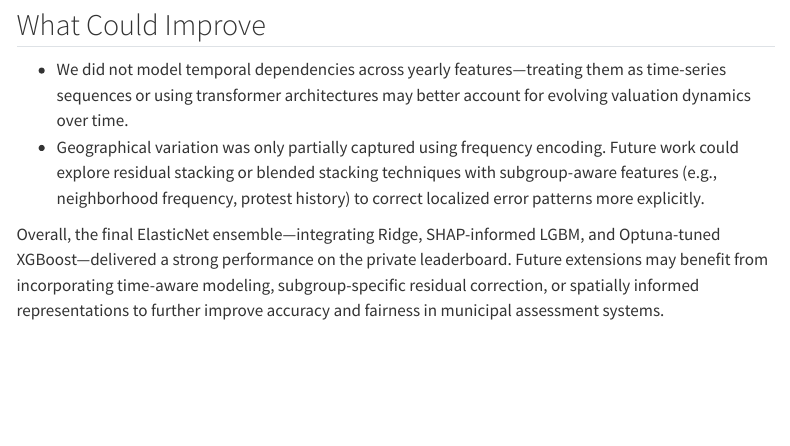
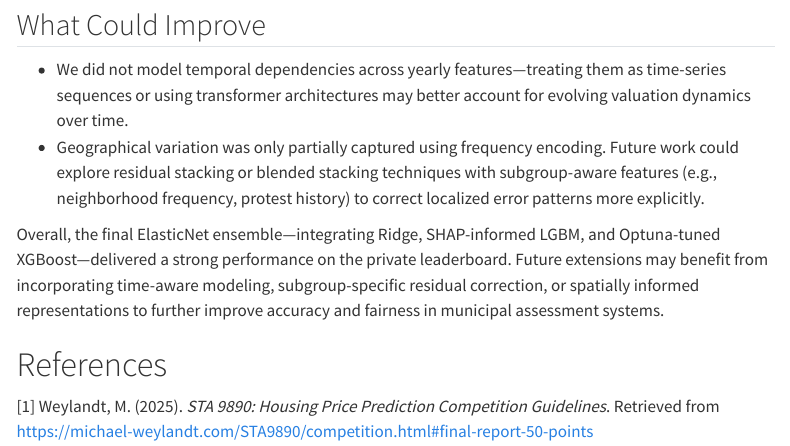
Before and after one commit to srijith-reddy/Statistical-Learning-for-Data-Mining-Projects, a Quarto document (project3.qmd): the page in a window 1100 px wide, from 11050 px down. Rendered offline with R 4.5, knitr and Pandoc in place of Quarto, with nearby package versions; menus at the side of the page are left out.

```diff
--- a/project3.qmd
+++ b/project3.qmd
@@ -1386,3 +1386,7 @@
 - Geographical variation was only partially captured using frequency encoding. Future work could explore residual stacking or blended stacking techniques with subgroup-aware features (e.g., neighborhood frequency, protest history) to correct localized error patterns more explicitly.
 
 Overall, the final ElasticNet ensemble—integrating Ridge, SHAP-informed LGBM, and Optuna-tuned XGBoost—delivered a strong performance on the private leaderboard. Future extensions may benefit from incorporating time-aware modeling, subgroup-specific residual correction, or spatially informed representations to further improve accuracy and fairness in municipal assessment systems.
+
+# References
+
+[1] Weylandt, M. (2025). *STA 9890: Housing Price Prediction Competition Guidelines*. Retrieved from [https://michael-weylandt.com/STA9890/competition.html#final-report-50-points](https://michael-weylandt.com/STA9890/competition.html#final-report-50-points)
```
Also changed, not shown: 3 other files.
